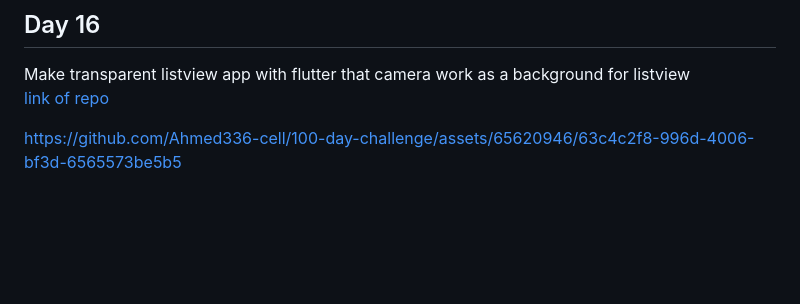
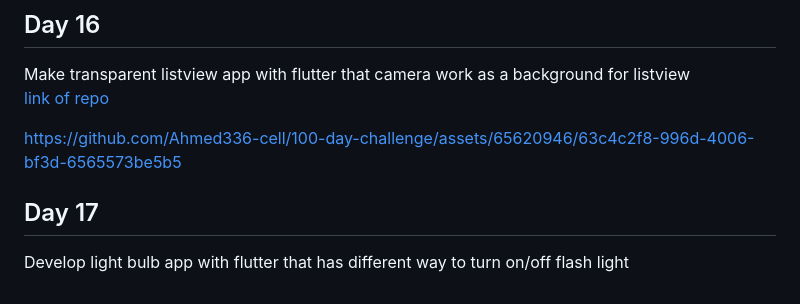
Before and after one commit to Ahmed336-cell/100-day-challenge, a Markdown page: README.md, the part around the change. Drawn GitHub-style; blank space fills up the shorter version.

```diff
--- a/README.md
+++ b/README.md
@@ -62,3 +62,7 @@ Make transparent listview app with flutter that camera work as a background for
 
 
 https://github.com/Ahmed336-cell/100-day-challenge/assets/65620946/63c4c2f8-996d-4006-bf3d-6565573be5b5
+
+
+## Day 17
+Develop light bulb app with flutter that has different way to turn on/off flash light
```
